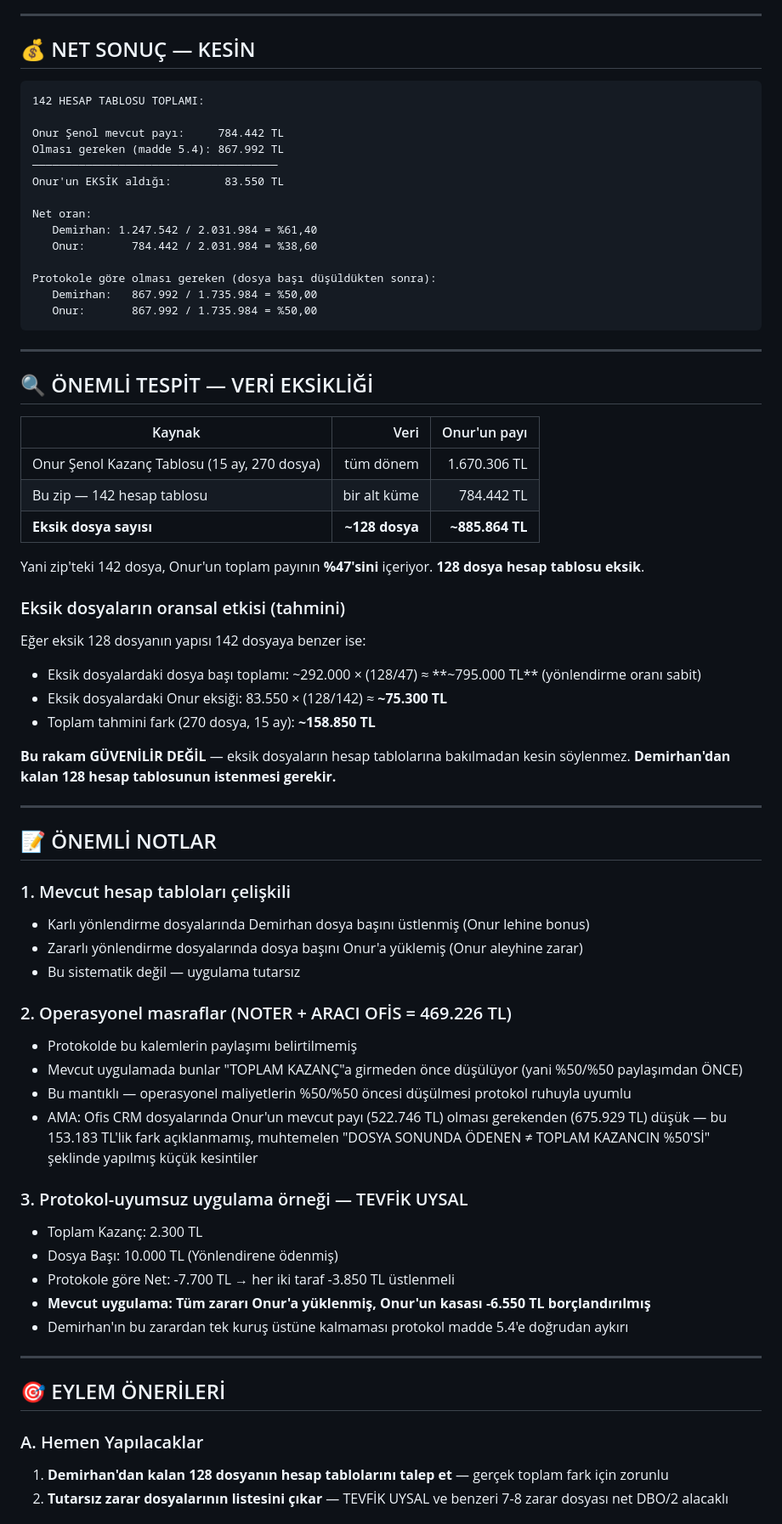
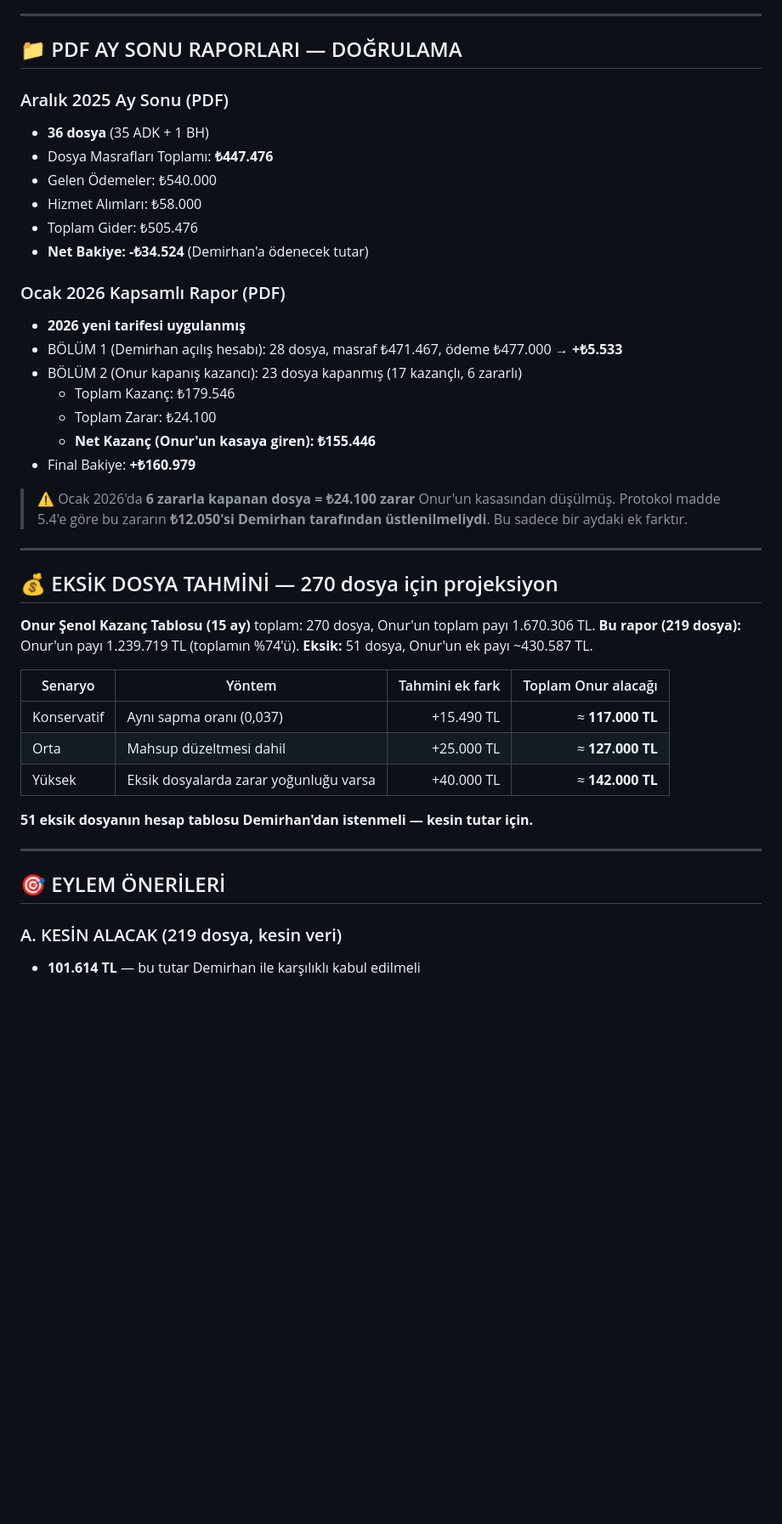
Before and after one commit to onurrsenoll/sistem.mrhasardanismanlik, a Markdown page: PROTOKOL_TUTARSIZLIK_RAPORU.md, the part around one of its changes. Shown at 85% size. GitHub-like rendering; blank space fills up the shorter version.

````diff
--- a/PROTOKOL_TUTARSIZLIK_RAPORU.md
+++ b/PROTOKOL_TUTARSIZLIK_RAPORU.md
@@ -123,73 +140,47 @@ Sapma:                 +153.183 TL  ← Onur'un EKSİK ALDIĞI
 
 ---
 
-## 💰 NET SONUÇ — KESİN
+## 📁 PDF AY SONU RAPORLARI — DOĞRULAMA
 
-```
-142 HESAP TABLOSU TOPLAMI:
+### Aralık 2025 Ay Sonu (PDF)
+- **36 dosya** (35 ADK + 1 BH)
+- Dosya Masrafları Toplamı: **₺447.476**
+- Gelen Ödemeler: ₺540.000
+- Hizmet Alımları: ₺58.000
+- Toplam Gider: ₺505.476
+- **Net Bakiye: -₺34.524** (Demirhan'a ödenecek tutar)
 
-Onur Şenol mevcut payı:     784.442 TL
-Olması gereken (madde 5.4): 867.992 TL
-─────────────────────────────────────
-Onur'un EKSİK aldığı:        83.550 TL
+### Ocak 2026 Kapsamlı Rapor (PDF)
+- **2026 yeni tarifesi uygulanmış**
+- BÖLÜM 1 (Demirhan açılış hesabı): 28 dosya, masraf ₺471.467, ödeme ₺477.000 → **+₺5.533**
+- BÖLÜM 2 (Onur kapanış kazancı): 23 dosya kapanmış (17 kazançlı, 6 zararlı)
+  - Toplam Kazanç: ₺179.546
+  - Toplam Zarar: ₺24.100
+  - **Net Kazanç (Onur'un kasaya giren): ₺155.446**
+- Final Bakiye: **+₺160.979**
 
-Net oran:
-   Demirhan: 1.247.542 / 2.031.984 = %61,40
-   Onur:       784.442 / 2.031.984 = %38,60
-
-Protokole göre olması gereken (dosya başı düşüldükten sonra):
-   Demirhan:   867.992 / 1.735.984 = %50,00
-   Onur:       867.992 / 1.735.984 = %50,00
-```
+> ⚠️ Ocak 2026'da **6 zararla kapanan dosya = ₺24.100 zarar** Onur'un kasasından düşülmüş. Protokol madde 5.4'e göre bu zararın **₺12.050'si Demirhan tarafından üstlenilmeliydi**. Bu sadece bir aydaki ek farktır.
 
 ---
 
-## 🔍 ÖNEMLİ TESPİT — VERİ EKSİKLİĞİ
+## 💰 EKSİK DOSYA TAHMİNİ — 270 dosya için projeksiyon
 
-| Kaynak | Veri | Onur'un payı |
-|---|---:|---:|
-| Onur Şenol Kazanç Tablosu (15 ay, 270 dosya) | tüm dönem | 1.670.306 TL |
-| Bu zip — 142 hesap tablosu | bir alt küme | 784.442 TL |
-| **Eksik dosya sayısı** | **~128 dosya** | **~885.864 TL** |
+**Onur Şenol Kazanç Tablosu (15 ay)** toplam: 270 dosya, Onur'un toplam payı 1.670.306 TL.
+**Bu rapor (219 dosya):** Onur'un payı 1.239.719 TL (toplamın %74'ü).
+**Eksik:** 51 dosya, Onur'un ek payı ~430.587 TL.
 
-Yani zip'teki 142 dosya, Onur'un toplam payının **%47'sini** içeriyor. **128 dosya hesap tablosu eksik**.
+| Senaryo | Yöntem | Tahmini ek fark | Toplam Onur alacağı |
+|---|---|---:|---:|
+| Konservatif | Aynı sapma oranı (0,037) | +15.490 TL | ≈ **117.000 TL** |
+| Orta | Mahsup düzeltmesi dahil | +25.000 TL | ≈ **127.000 TL** |
+| Yüksek | Eksik dosyalarda zarar yoğunluğu varsa | +40.000 TL | ≈ **142.000 TL** |
 
-### Eksik dosyaların oransal etkisi (tahmini)
-
-Eğer eksik 128 dosyanın yapısı 142 dosyaya benzer ise:
-- Eksik dosyalardaki dosya başı toplamı: ~292.000 × (128/47) ≈ **~795.000 TL** (yönlendirme oranı sabit)
-- Eksik dosyalardaki Onur eksiği: 83.550 × (128/142) ≈ **~75.300 TL**
-- Toplam tahmini fark (270 dosya, 15 ay): **~158.850 TL**
-
-**Bu rakam GÜVENİLİR DEĞİL** — eksik dosyaların hesap tablolarına bakılmadan kesin söylenmez. **Demirhan'dan kalan 128 hesap tablosunun istenmesi gerekir.**
-
----
-
-## 📝 ÖNEMLİ NOTLAR
-
-### 1. Mevcut hesap tabloları çelişkili
-- Karlı yönlendirme dosyalarında Demirhan dosya başını üstlenmiş (Onur lehine bonus)
-- Zararlı yönlendirme dosyalarında dosya başını Onur'a yüklemiş (Onur aleyhine zarar)
-- Bu sistematik değil — uygulama tutarsız
-
-### 2. Operasyonel masraflar (NOTER + ARACI OFİS = 469.226 TL)
-- Protokolde bu kalemlerin paylaşımı belirtilmemiş
-- Mevcut uygulamada bunlar "TOPLAM KAZANÇ"a girmeden önce düşülüyor (yani %50/%50 paylaşımdan ÖNCE)
-- Bu mantıklı — operasyonel maliyetlerin %50/%50 öncesi düşülmesi protokol ruhuyla uyumlu
-- AMA: Ofis CRM dosyalarında Onur'un mevcut payı (522.746 TL) olması gerekenden (675.929 TL) düşük — bu 153.183 TL'lik fark açıklanmamış, muhtemelen "DOSYA SONUNDA ÖDENEN ≠ TOPLAM KAZANCIN %50'Sİ" şeklinde yapılmış küçük kesintiler
-
-### 3. Protokol-uyumsuz uygulama örneği — TEVFİK UYSAL
-- Toplam Kazanç: 2.300 TL
-- Dosya Başı: 10.000 TL (Yönlendirene ödenmiş)
-- Protokole göre Net: -7.700 TL → her iki taraf -3.850 TL üstlenmeli
-- **Mevcut uygulama: Tüm zararı Onur'a yüklenmiş, Onur'un kasası -6.550 TL borçlandırılmış**
-- Demirhan'ın bu zarardan tek kuruş üstüne kalmaması protokol madde 5.4'e doğrudan aykırı
+**51 eksik dosyanın hesap tablosu Demirhan'dan istenmeli — kesin tutar için.**
 
 ---
 
 ## 🎯 EYLEM ÖNERİLERİ
 
-### A. Hemen Yapılacaklar
-1. **Demirhan'dan kalan 128 dosyanın hesap tablolarını talep et** — gerçek toplam fark için zorunlu
-2. **Tutarsız zarar dosyalarının listesini çıkar** — TEVFİK UYSAL ve benzeri 7-8 zarar dosyası net DBO/2 alacaklı
+### A. KESİN ALACAK (219 dosya, kesin veri)
+- **101.614 TL** — bu tutar Demirhan ile karşılıklı kabul edilmeli
 
````
Also changed, not shown: other parts of PROTOKOL_TUTARSIZLIK_RAPORU.md (+144 -102 lines).
